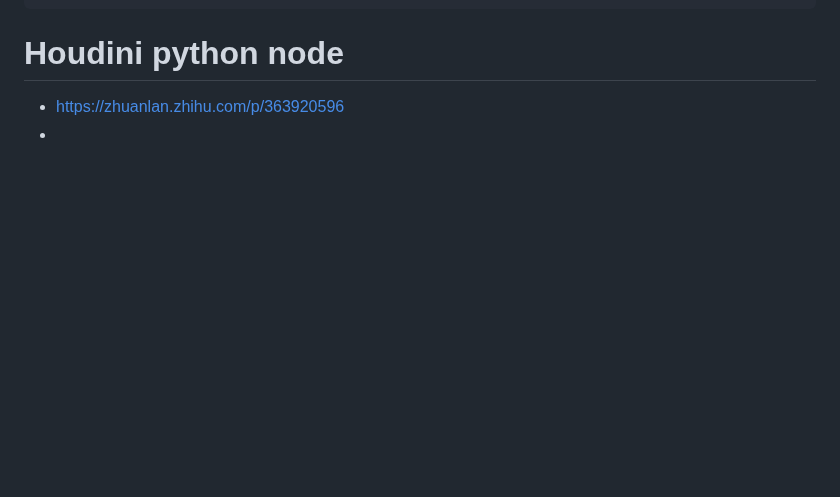
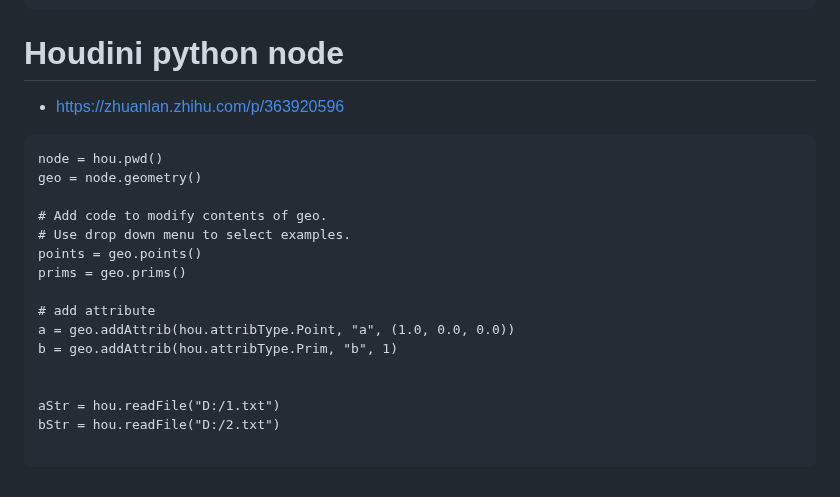
Before and after one commit to liangjin2007/LearningArea, a Markdown page: Houdini.md, the part around the change. Rendered like a GitHub page; blank space fills up the shorter version.

````diff
--- a/Houdini.md
+++ b/Houdini.md
@@ -213,4 +213,21 @@ DOP Object
 
 # Houdini python node
 - https://zhuanlan.zhihu.com/p/363920596
--
+```
+node = hou.pwd()
+geo = node.geometry()
+
+# Add code to modify contents of geo.
+# Use drop down menu to select examples.
+points = geo.points()
+prims = geo.prims()
+
+# add attribute
+a = geo.addAttrib(hou.attribType.Point, "a", (1.0, 0.0, 0.0))
+b = geo.addAttrib(hou.attribType.Prim, "b", 1)
+
+
+aStr = hou.readFile("D:/1.txt")
+bStr = hou.readFile("D:/2.txt")
+
+```
````
